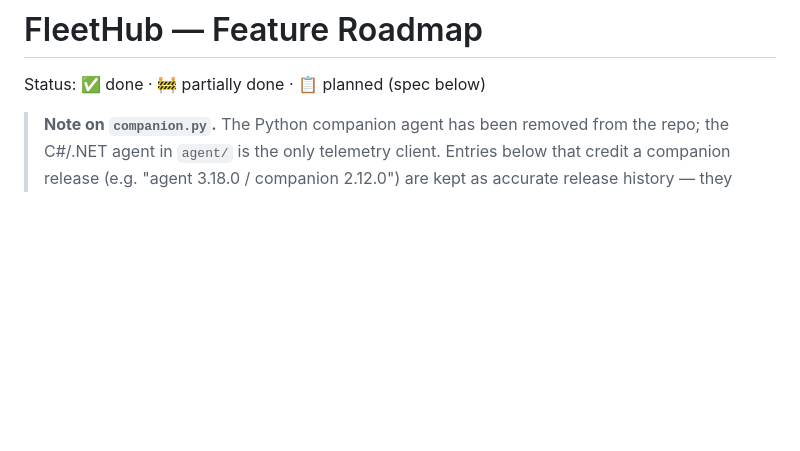
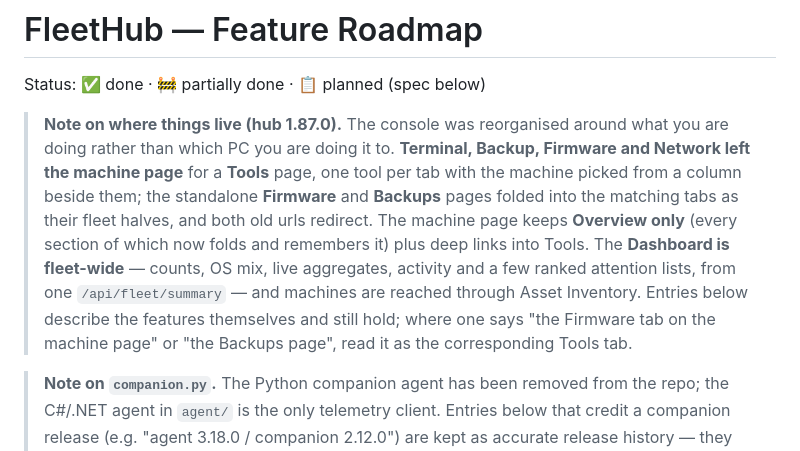
Before and after one commit to aw08-2004/Temp_Monitor, a Markdown page: ROADMAP.MD, the part around the change. Drawn GitHub-style; blank space fills up the shorter version.

Commit message:
Say on the roadmap where the tools moved to
Every entry below the note describes a feature by the page it shipped on, and
four of those pages no longer exist under those names. The entries are accurate
release history and stay as they are; the note at the top is what stops somebody
reading "the Firmware tab on the machine page" and going looking for it.

Co-Authored-By: Claude Opus 5 <noreply@anthropic.com>

```diff
--- a/ROADMAP.MD
+++ b/ROADMAP.MD
@@ -1,6 +1,18 @@
 # FleetHub — Feature Roadmap
 
 Status: ✅ done · 🚧 partially done · 📋 planned (spec below)
+
+> **Note on where things live (hub 1.87.0).** The console was reorganised around what you
+> are doing rather than which PC you are doing it to. **Terminal, Backup, Firmware and
+> Network left the machine page** for a **Tools** page, one tool per tab with the machine
+> picked from a column beside them; the standalone **Firmware** and **Backups** pages folded
+> into the matching tabs as their fleet halves, and both old urls redirect. The machine page
+> keeps **Overview only** (every section of which now folds and remembers it) plus deep links
+> into Tools. The **Dashboard is fleet-wide** — counts, OS mix, live aggregates, activity and
+> a few ranked attention lists, from one `/api/fleet/summary` — and machines are reached
+> through Asset Inventory. Entries below describe the features themselves and still hold;
+> where one says "the Firmware tab on the machine page" or "the Backups page", read it as
+> the corresponding Tools tab.
 
 > **Note on `companion.py`.** The Python companion agent has been removed from the repo;
 > the C#/.NET agent in `agent/` is the only telemetry client. Entries below that credit a
```
